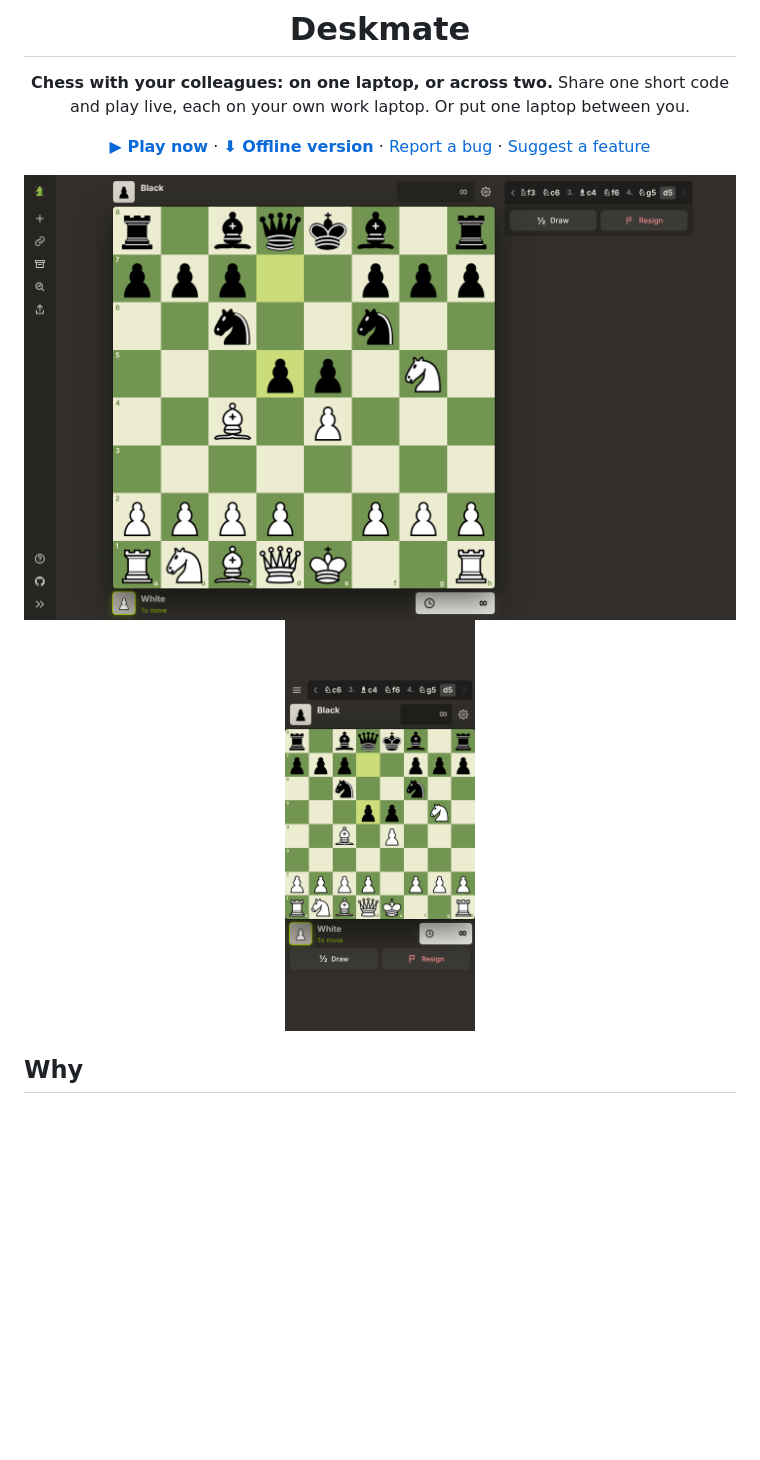
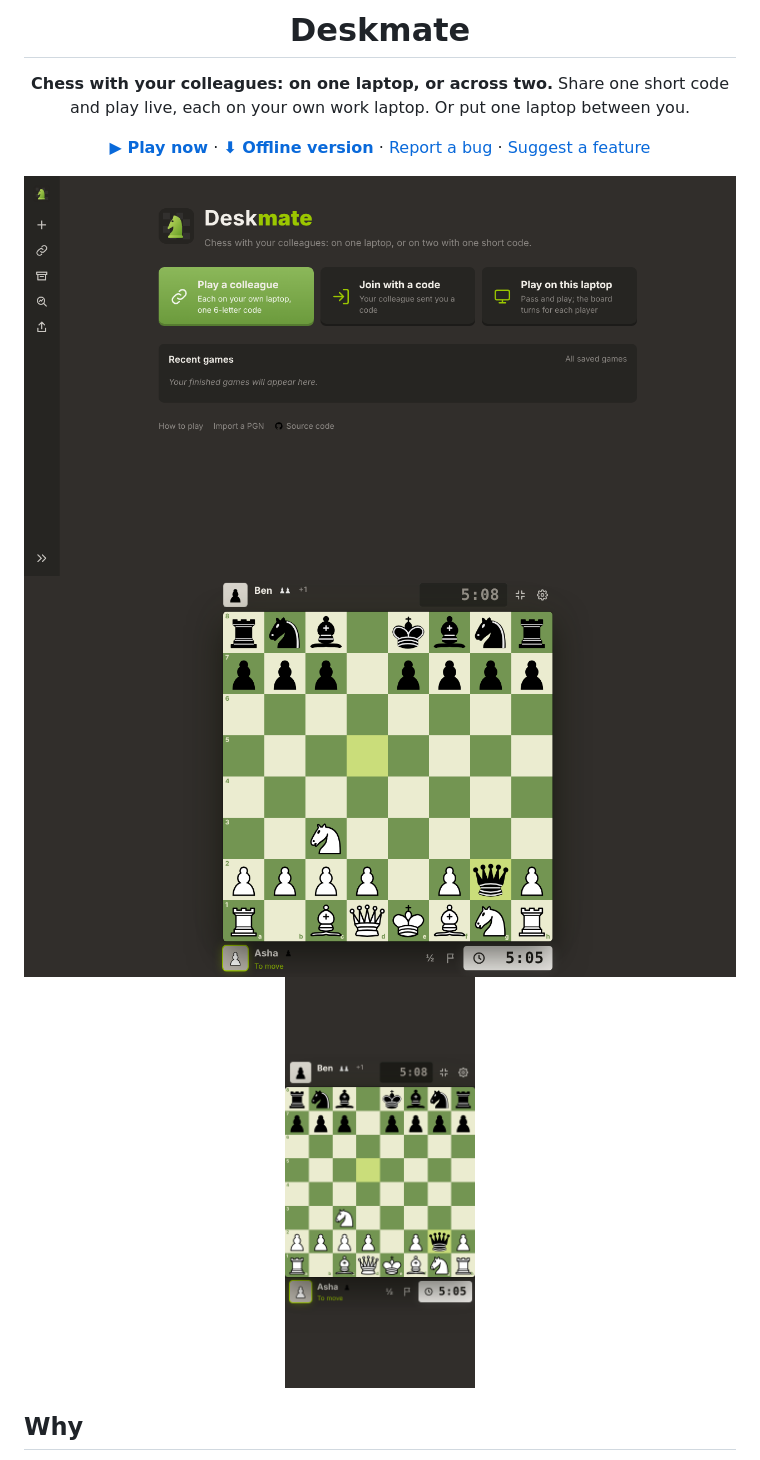
Before and after one commit to abhieq31/Deskmate, a Markdown page: README.md, the part around one of its changes. Drawn GitHub-style; pictures changed too: docs/home.png (added), docs/phone.png, docs/screenshot.png; blank space fills up the shorter version.

```diff
--- a/README.md
+++ b/README.md
@@ -9,7 +9,8 @@ Share one short code and play live, each on your own work laptop. Or put one lap
 
 [**▶ Play now**](https://abhieq31.com/deskmate) · [**⬇ Offline version**](https://github.com/abhieq31/Deskmate/raw/main/deskmate.html) · [Report a bug](https://github.com/abhieq31/Deskmate/issues/new?template=bug_report.md) · [Suggest a feature](https://github.com/abhieq31/Deskmate/issues/new?template=feature_request.md)
 
-<img src="docs/screenshot.png" alt="A live game on a laptop: each player and their clock above and below the board, and the move list with Draw and Resign beside it" width="760" />
+<img src="docs/home.png" alt="Deskmate home page: Play a colleague, Join with a code, Play on this laptop, recent games" width="760" />
+<img src="docs/screenshot.png" alt="Focus mode: a large board with each player, their captured pieces and clock above and below it" width="760" />
 <img src="docs/phone.png" alt="The same game on a phone: players with clocks above and below the board, Draw, Resign and Menu underneath" width="190" />
 
 </div>
```
Also changed, not shown: other parts of README.md (+16 -7 lines), docs/analysis.png, 7 other files.
